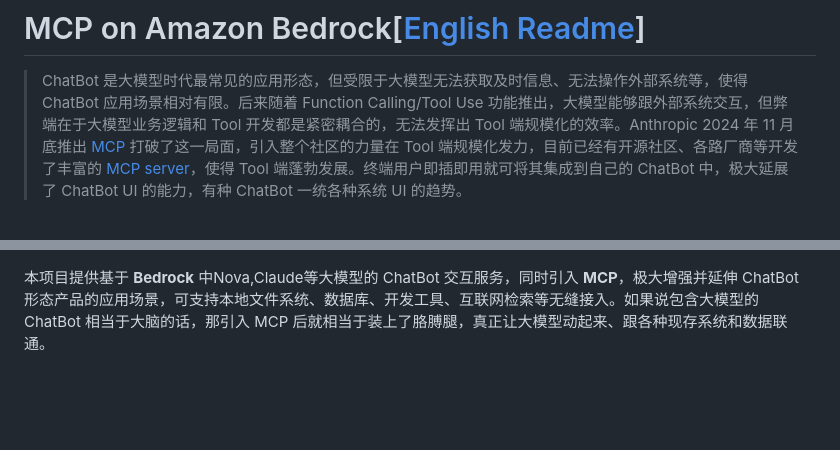
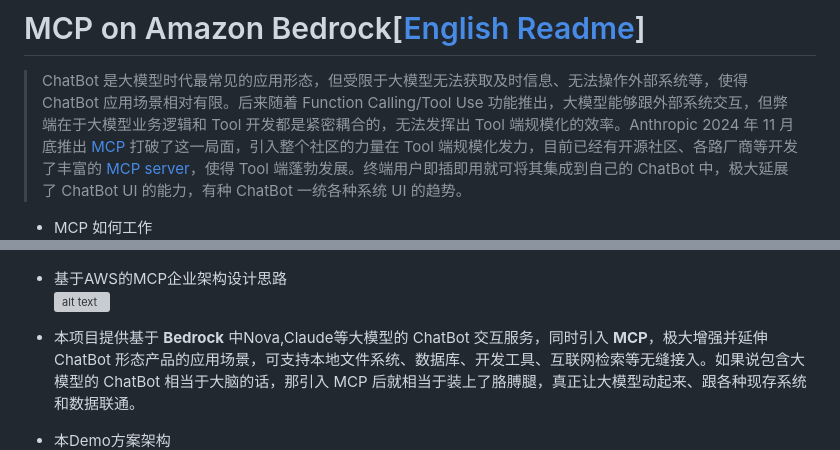
Before and after one commit to yangjun101/demo_mcp_on_amazon_bedrock, a Markdown page: README.md, 2 parts joined by grey strips. Drawn GitHub-style; blank space fills up the shorter version; grey boxes are pictures that could not be loaded.

Commit message:
update reademe

```diff
--- a/README.md
+++ b/README.md
@@ -1,9 +1,15 @@
 # MCP on Amazon Bedrock[[English Readme](./README.en.md)]
 
 > ChatBot 是大模型时代最常见的应用形态，但受限于大模型无法获取及时信息、无法操作外部系统等，使得 ChatBot 应用场景相对有限。后来随着 Function Calling/Tool Use 功能推出，大模型能够跟外部系统交互，但弊端在于大模型业务逻辑和 Tool 开发都是紧密耦合的，无法发挥出 Tool 端规模化的效率。Anthropic 2024 年 11 月底推出 [MCP](https://www.anthropic.com/news/model-context-protocol) 打破了这一局面，引入整个社区的力量在 Tool 端规模化发力，目前已经有开源社区、各路厂商等开发了丰富的 [MCP server](https://github.com/modelcontextprotocol/servers)，使得 Tool 端蓬勃发展。终端用户即插即用就可将其集成到自己的 ChatBot 中，极大延展了 ChatBot UI 的能力，有种 ChatBot 一统各种系统 UI 的趋势。
+- MCP 如何工作
 ![alt text](docs/mcp_how.png)
 
-本项目提供基于 **Bedrock** 中Nova,Claude等大模型的 ChatBot 交互服务，同时引入 **MCP**，极大增强并延伸 ChatBot 形态产品的应用场景，可支持本地文件系统、数据库、开发工具、互联网检索等无缝接入。如果说包含大模型的 ChatBot 相当于大脑的话，那引入 MCP 后就相当于装上了胳膊腿，真正让大模型动起来、跟各种现存系统和数据联通。
+- 基于AWS的MCP企业架构设计思路
+![alt text](docs/image-aws-arch.png)
+
+- 本项目提供基于 **Bedrock** 中Nova,Claude等大模型的 ChatBot 交互服务，同时引入 **MCP**，极大增强并延伸 ChatBot 形态产品的应用场景，可支持本地文件系统、数据库、开发工具、互联网检索等无缝接入。如果说包含大模型的 ChatBot 相当于大脑的话，那引入 MCP 后就相当于装上了胳膊腿，真正让大模型动起来、跟各种现存系统和数据联通。
+
+- 本Demo方案架构
 ![](docs/arch.png)
 
 该项目目前仍在不断探索完善，MCP 正在整个社区蓬勃发展，欢迎大家一起关注！
```
